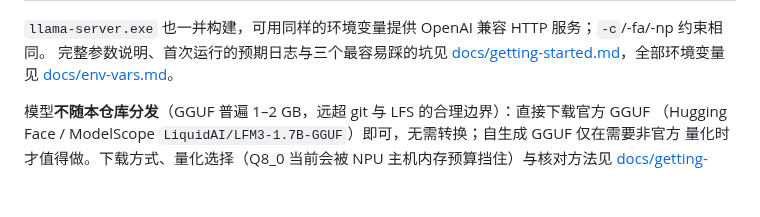
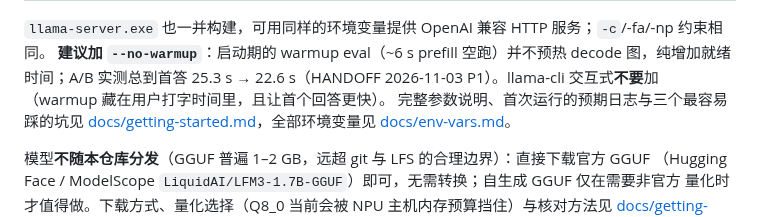
Before and after one commit to liangjianzeng/WangCai, a Markdown page: README.md, the part around the change. Drawn GitHub-style; blank space fills up the shorter version.

```diff
--- a/README.md
+++ b/README.md
@@ -151,6 +151,9 @@ tools\chat-npu.ps1 -Model models\LFM3-1.7B-Q4_K_M.gguf
 | 4B 模型（NPU）：`GGML_OPENVINO_PREFILL_CHUNK_SIZE=64`（短 prompt）/ `128`（长 prompt） | 4B 预算规则（BUDGET-TRACE 定案，HANDOFF 2026-11-02 深夜）：**prefill 图(chunk) + 最大 decode 图（级别 = KV 行跨度）联合驻留**。chunk256 只容 decode 级别 ≤512（**ctx≤512 实测可用，pp +55–59%**）；ctx≥1024 时 decode 需级别 ≥1024 → 超预算（首 execute ZE append 失败），chat/server 用 64/128。llama-bench 离线流 decode mask 从不超 256，chunk256 随便用；1.7B 任意 ctx 可 chunk256。短 prompt 首 token 延迟 chunk64 比 128 好 ~17%，32 以下固定开销反噬 |
 
 `llama-server.exe` 也一并构建，可用同样的环境变量提供 OpenAI 兼容 HTTP 服务；`-c`/-fa/-np 约束相同。
+**建议加 `--no-warmup`**：启动期的 warmup eval（~6 s prefill 空跑）并不预热 decode 图，纯增加就绪
+时间；A/B 实测总到首答 25.3 s → 22.6 s（HANDOFF 2026-11-03 P1）。llama-cli 交互式**不要**加
+（warmup 藏在用户打字时间里，且让首个回答更快）。
 完整参数说明、首次运行的预期日志与三个最容易踩的坑见
 [docs/getting-started.md](docs/getting-started.md)，全部环境变量见 [docs/env-vars.md](docs/env-vars.md)。
 
```
Also changed, not shown: docs/HANDOFF.md (+25 -0 lines), docs/status.md (+8 -0 lines).
